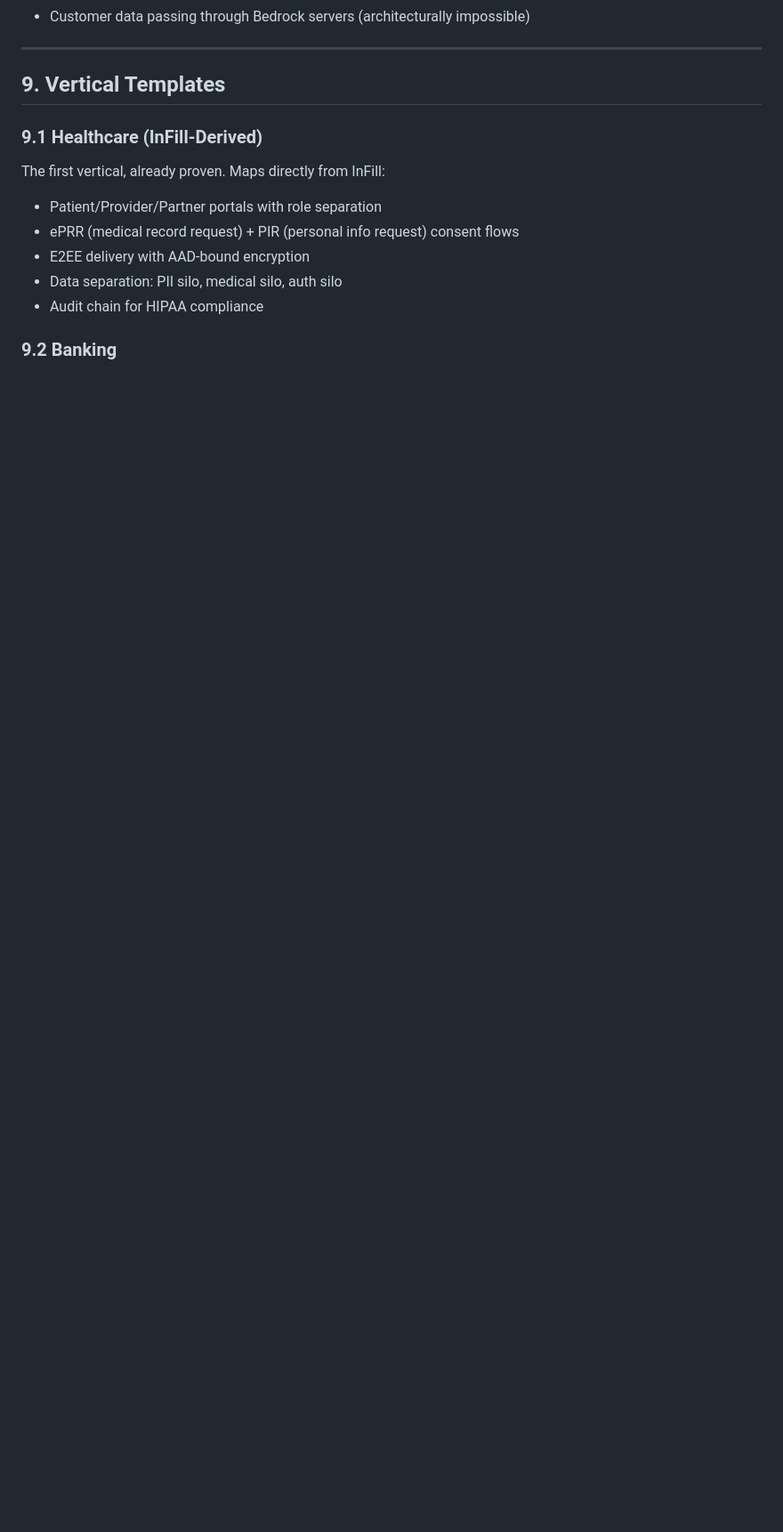
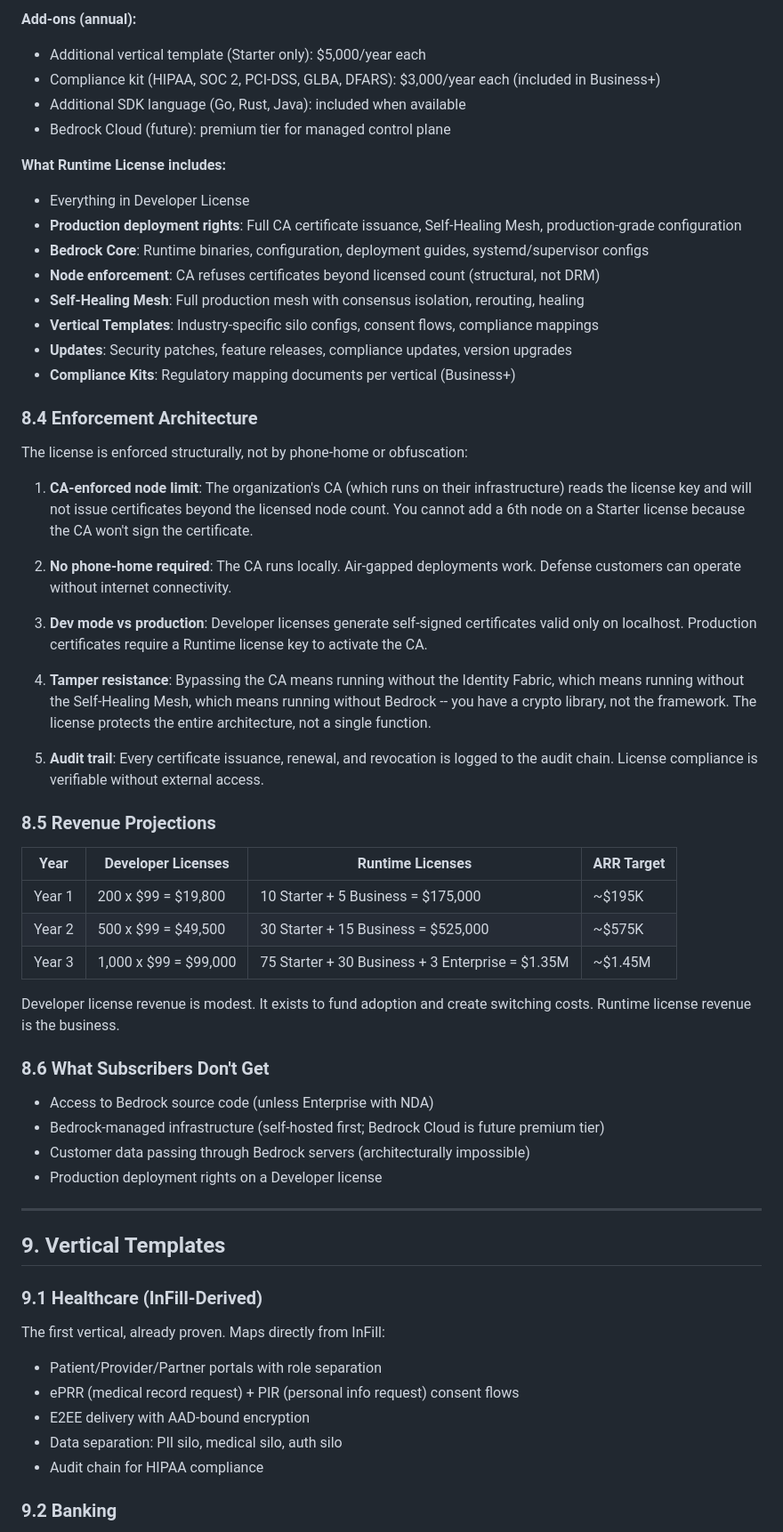
Before and after one commit to drc10101/bedrock, a Markdown page: docs/BEDROCK_ARCHITECTURE_SPEC.md, the part around one of its changes. Shown at 89% size. Drawn GitHub-style; blank space fills up the shorter version.

```diff
--- a/docs/BEDROCK_ARCHITECTURE_SPEC.md
+++ b/docs/BEDROCK_ARCHITECTURE_SPEC.md
@@ -375,4 +404,49 @@ Bedrock networks are **mesh-capable**, not rigid hierarchies:
+**Add-ons (annual):**
+- Additional vertical template (Starter only): $5,000/year each
+- Compliance kit (HIPAA, SOC 2, PCI-DSS, GLBA, DFARS): $3,000/year each (included in Business+)
+- Additional SDK language (Go, Rust, Java): included when available
+- Bedrock Cloud (future): premium tier for managed control plane
+
+**What Runtime License includes:**
+- Everything in Developer License
+- **Production deployment rights**: Full CA certificate issuance, Self-Healing Mesh, production-grade configuration
+- **Bedrock Core**: Runtime binaries, configuration, deployment guides, systemd/supervisor configs
+- **Node enforcement**: CA refuses certificates beyond licensed count (structural, not DRM)
+- **Self-Healing Mesh**: Full production mesh with consensus isolation, rerouting, healing
+- **Vertical Templates**: Industry-specific silo configs, consent flows, compliance mappings
+- **Updates**: Security patches, feature releases, compliance updates, version upgrades
+- **Compliance Kits**: Regulatory mapping documents per vertical (Business+)
+
+### 8.4 Enforcement Architecture
+
+The license is enforced structurally, not by phone-home or obfuscation:
+
+1. **CA-enforced node limit**: The organization's CA (which runs on their infrastructure) reads the license key and will not issue certificates beyond the licensed node count. You cannot add a 6th node on a Starter license because the CA won't sign the certificate.
+
+2. **No phone-home required**: The CA runs locally. Air-gapped deployments work. Defense customers can operate without internet connectivity.
+
+3. **Dev mode vs production**: Developer licenses generate self-signed certificates valid only on localhost. Production certificates require a Runtime license key to activate the CA.
+
+4. **Tamper resistance**: Bypassing the CA means running without the Identity Fabric, which means running without the Self-Healing Mesh, which means running without Bedrock -- you have a crypto library, not the framework. The license protects the entire architecture, not a single function.
+
+5. **Audit trail**: Every certificate issuance, renewal, and revocation is logged to the audit chain. License compliance is verifiable without external access.
+
+### 8.5 Revenue Projections
+
+| Year | Developer Licenses | Runtime Licenses | ARR Target |
+|------|-------------------|-----------------|------------|
+| Year 1 | 200 x $99 = $19,800 | 10 Starter + 5 Business = $175,000 | ~$195K |
+| Year 2 | 500 x $99 = $49,500 | 30 Starter + 15 Business = $525,000 | ~$575K |
+| Year 3 | 1,000 x $99 = $99,000 | 75 Starter + 30 Business + 3 Enterprise = $1.35M | ~$1.45M |
+
+Developer license revenue is modest. It exists to fund adoption and create switching costs. Runtime license revenue is the business.
+
+### 8.6 What Subscribers Don't Get
+
+- Access to Bedrock source code (unless Enterprise with NDA)
+- Bedrock-managed infrastructure (self-hosted first; Bedrock Cloud is future premium tier)
 - Customer data passing through Bedrock servers (architecturally impossible)
+- Production deployment rights on a Developer license
 
 ---
 
```
Also changed, not shown: other parts of docs/BEDROCK_ARCHITECTURE_SPEC.md (+47 -18 lines), docs/BEDROCK_IMPLEMENTATION_PLAN.md (+5 -5 lines).
